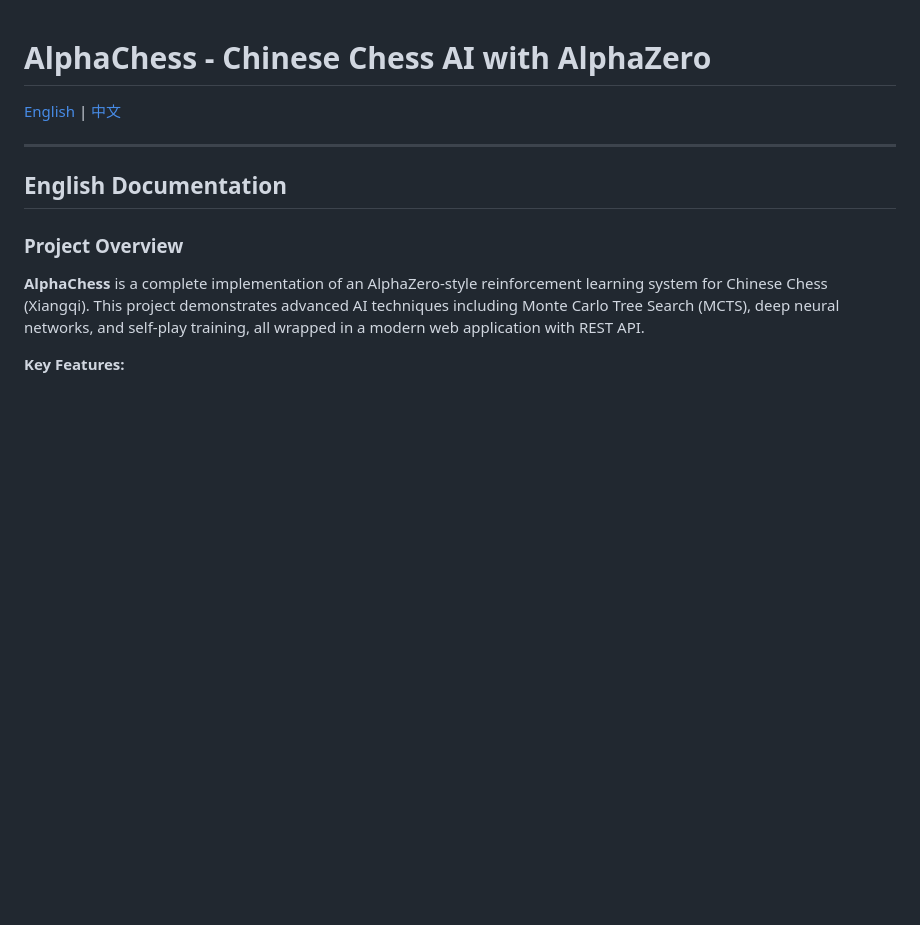
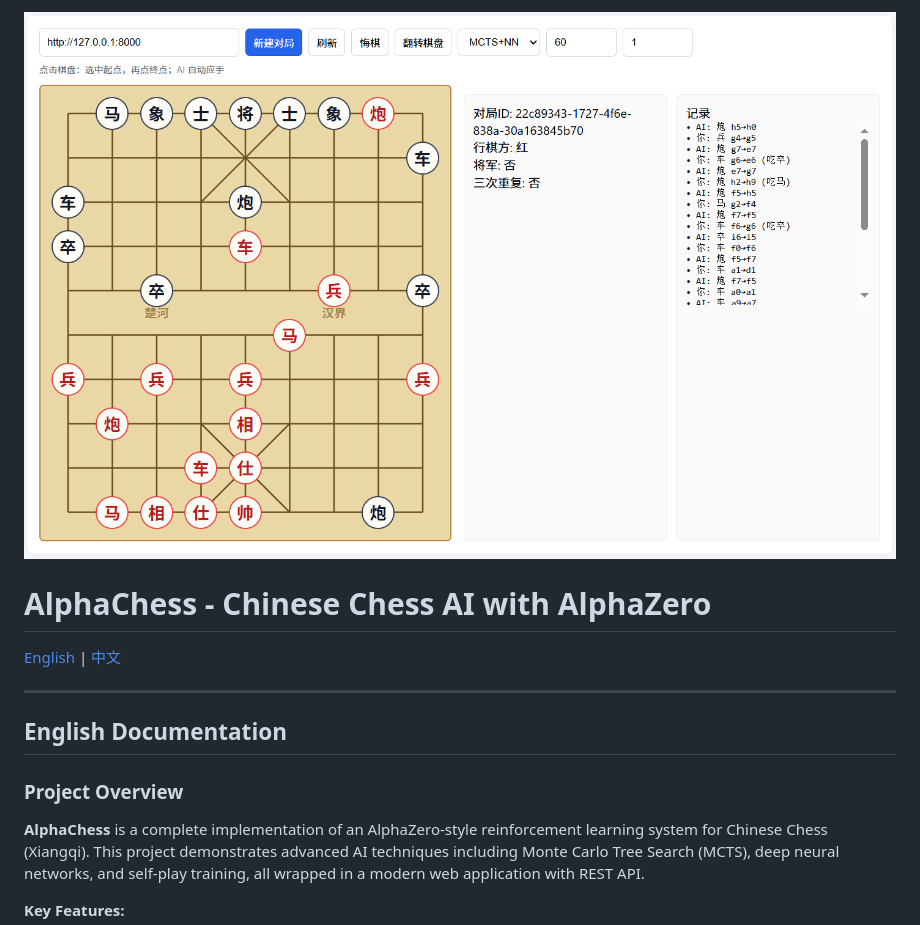
Before and after one commit to yangzhiminyy/alphachess, a Markdown page: README.md, the part around the change. Drawn GitHub-style; pictures changed too: screenshots/board.png (added); blank space fills up the shorter version.

Commit message:
add board screenshot

```diff
--- a/README.md
+++ b/README.md
@@ -1,3 +1,5 @@
+![chess board](/screenshots/board.png)
+
 # AlphaChess - Chinese Chess AI with AlphaZero
 
 [English](#english) | [中文](#chinese)
```
